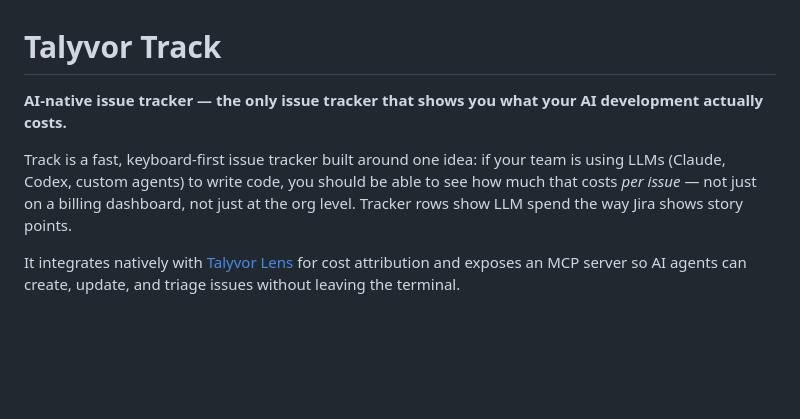
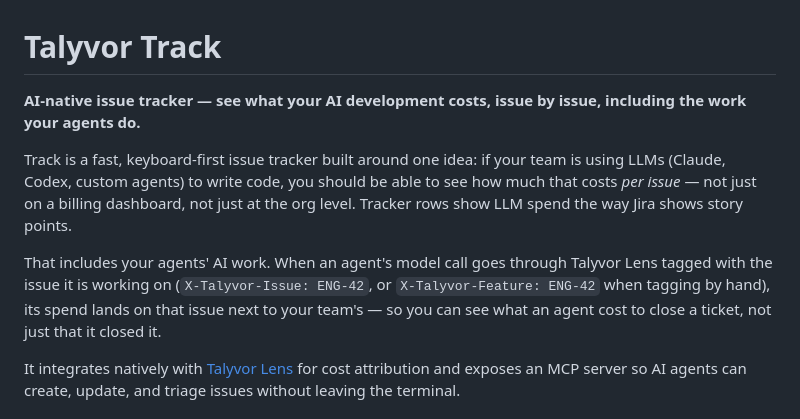
Before and after one commit to gaboracnicolai/talyvor-track, a Markdown page: README.md, the part around the change. Rendered like a GitHub page; blank space fills up the shorter version.

Commit message:
B28.14: Track's tagline mentions agents' AI work (#238)
The README tagline keeps the per-issue cost pitch, drops the unproven
"the only issue tracker" claim, and says that an agent's model calls
tagged with an issue (X-Talyvor-Issue, or X-Talyvor-Feature by hand)
land their spend on that issue.

Co-authored-by: Claude Opus 5.5 <noreply@anthropic.com>

```diff
--- a/README.md
+++ b/README.md
@@ -1,8 +1,10 @@
 # Talyvor Track
 
-**AI-native issue tracker — the only issue tracker that shows you what your AI development actually costs.**
+**AI-native issue tracker — see what your AI development costs, issue by issue, including the work your agents do.**
 
 Track is a fast, keyboard-first issue tracker built around one idea: if your team is using LLMs (Claude, Codex, custom agents) to write code, you should be able to see how much that costs *per issue* — not just on a billing dashboard, not just at the org level. Tracker rows show LLM spend the way Jira shows story points.
+
+That includes your agents' AI work. When an agent's model call goes through Talyvor Lens tagged with the issue it is working on (`X-Talyvor-Issue: ENG-42`, or `X-Talyvor-Feature: ENG-42` when tagging by hand), its spend lands on that issue next to your team's — so you can see what an agent cost to close a ticket, not just that it closed it.
 
 It integrates natively with [Talyvor Lens](https://github.com/gaboracnicolai/talyvor-lens) for cost attribution and exposes an MCP server so AI agents can create, update, and triage issues without leaving the terminal.
 
```
